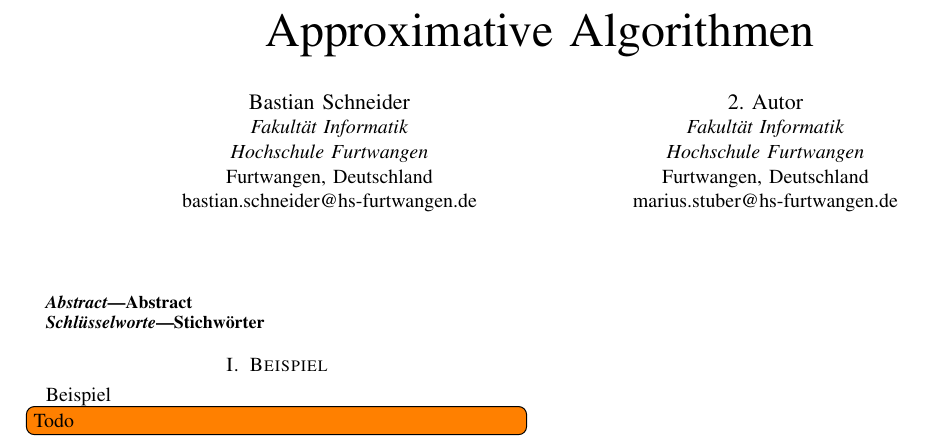
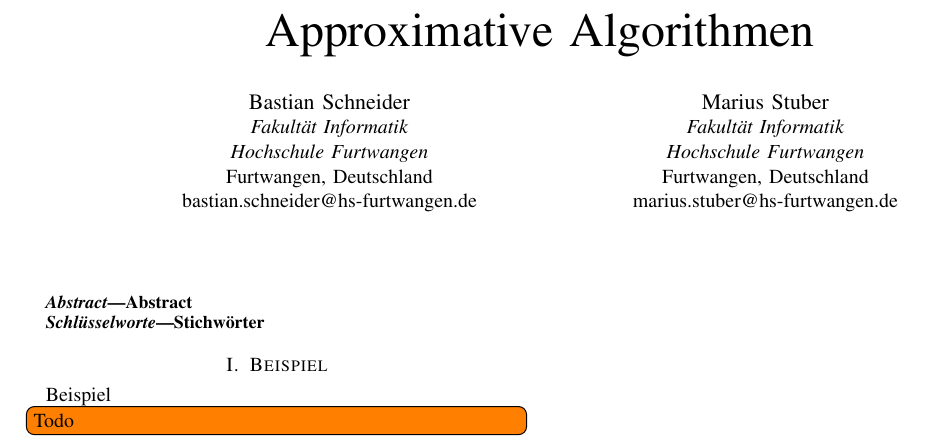
Before and after one commit to Minoru01/ApproximativeAlgorithmenPaper, a LaTeX paper (paper.tex, which reads title.tex): part of the page, cut so that both start at the same text. Compiled offline with pdfLaTeX; a missing font is replaced by an installed copy or a similar font; a LaTeX package or settings file that is missing is left out.

Commit message:
Stuber als Autor hinzugefügt

```diff
--- a/title.tex
+++ b/title.tex
@@ -7,7 +7,7 @@
 	Furtwangen, Deutschland\\
 	bastian.schneider@hs-furtwangen.de}
 	\and
-	\IEEEauthorblockN{2. Autor}
+	\IEEEauthorblockN{Marius Stuber}
 	\IEEEauthorblockA{\textit{Fakultät Informatik}\\
 	\textit{Hochschule Furtwangen}\\
 	Furtwangen, Deutschland\\
```
